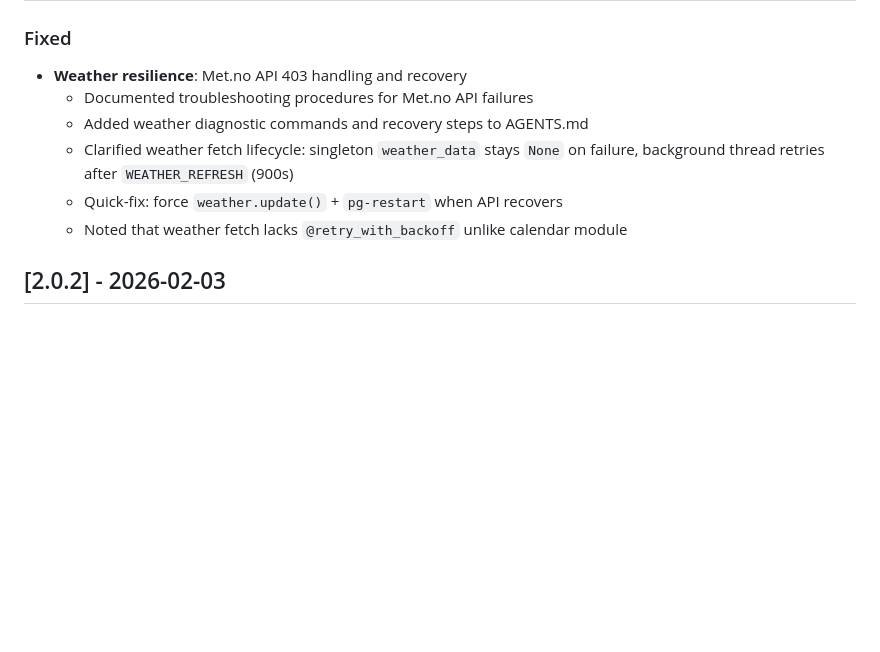
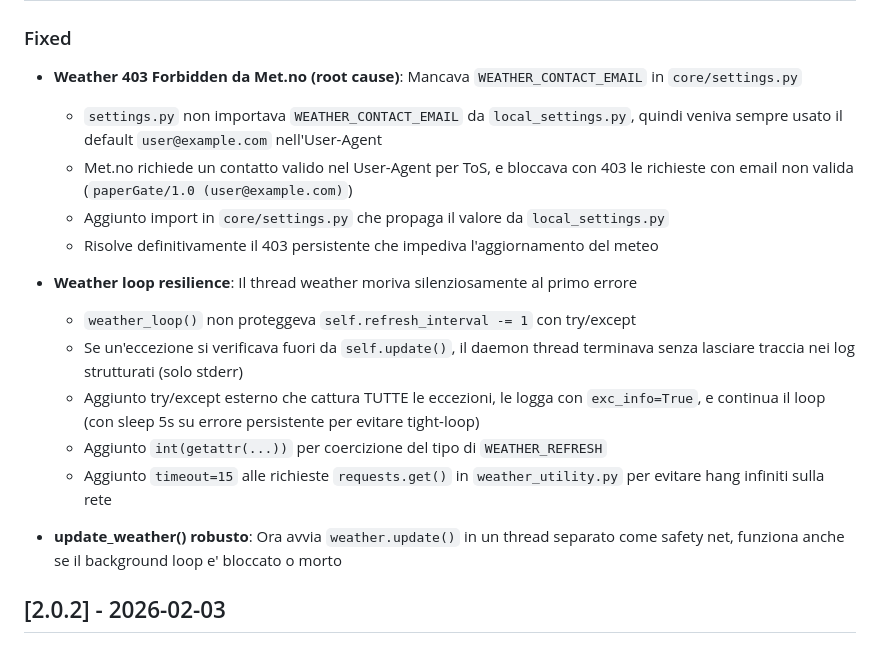
Before and after one commit to rizal72/paperGate, a Markdown page: CHANGELOG.md, the part around one of its changes. GitHub-like rendering; blank space fills up the shorter version.

Commit message:
docs: Update changelog v2.0.3 with real root cause (WEATHER_CONTACT_EMAIL mancante)

```diff
--- a/CHANGELOG.md
+++ b/CHANGELOG.md
@@ -9,13 +9,26 @@ and this project adheres to [Semantic Versioning](https://semver.org/spec/v2.0.0
 
 ### Fixed
 
-- **Weather resilience**: Met.no API 403 handling and recovery
-  - Documented troubleshooting procedures for Met.no API failures
-  - Added weather diagnostic commands and recovery steps to AGENTS.md
-  - Clarified weather fetch lifecycle: singleton `weather_data` stays `None` on failure,
-    background thread retries after `WEATHER_REFRESH` (900s)
-  - Quick-fix: force `weather.update()` + `pg-restart` when API recovers
-  - Noted that weather fetch lacks `@retry_with_backoff` unlike calendar module
+- **Weather 403 Forbidden da Met.no (root cause)**: Mancava `WEATHER_CONTACT_EMAIL` in `core/settings.py`
+  - `settings.py` non importava `WEATHER_CONTACT_EMAIL` da `local_settings.py`, quindi veniva sempre
+    usato il default `user@example.com` nell'User-Agent
+  - Met.no richiede un contatto valido nel User-Agent per ToS, e bloccava con 403 le richieste
+    con email non valida (`paperGate/1.0 (user@example.com)`)
+  - Aggiunto import in `core/settings.py` che propaga il valore da `local_settings.py`
+  - Risolve definitivamente il 403 persistente che impediva l'aggiornamento del meteo
+
+- **Weather loop resilience**: Il thread weather moriva silenziosamente al primo errore
+  - `weather_loop()` non proteggeva `self.refresh_interval -= 1` con try/except
+  - Se un'eccezione si verificava fuori da `self.update()`, il daemon thread terminava
+    senza lasciare traccia nei log strutturati (solo stderr)
+  - Aggiunto try/except esterno che cattura TUTTE le eccezioni, le logga con `exc_info=True`,
+    e continua il loop (con sleep 5s su errore persistente per evitare tight-loop)
+  - Aggiunto `int(getattr(...))` per coercizione del tipo di `WEATHER_REFRESH`
+  - Aggiunto `timeout=15` alle richieste `requests.get()` in `weather_utility.py`
+    per evitare hang infiniti sulla rete
+
+- **update_weather() robusto**: Ora avvia `weather.update()` in un thread separato come safety net,
+  funziona anche se il background loop e' bloccato o morto
 
 ## [2.0.2] - 2026-02-03
 
```
Also changed, not shown: other parts of CHANGELOG.md (+1 -1 lines), AGENTS.md (+33 -31 lines).
